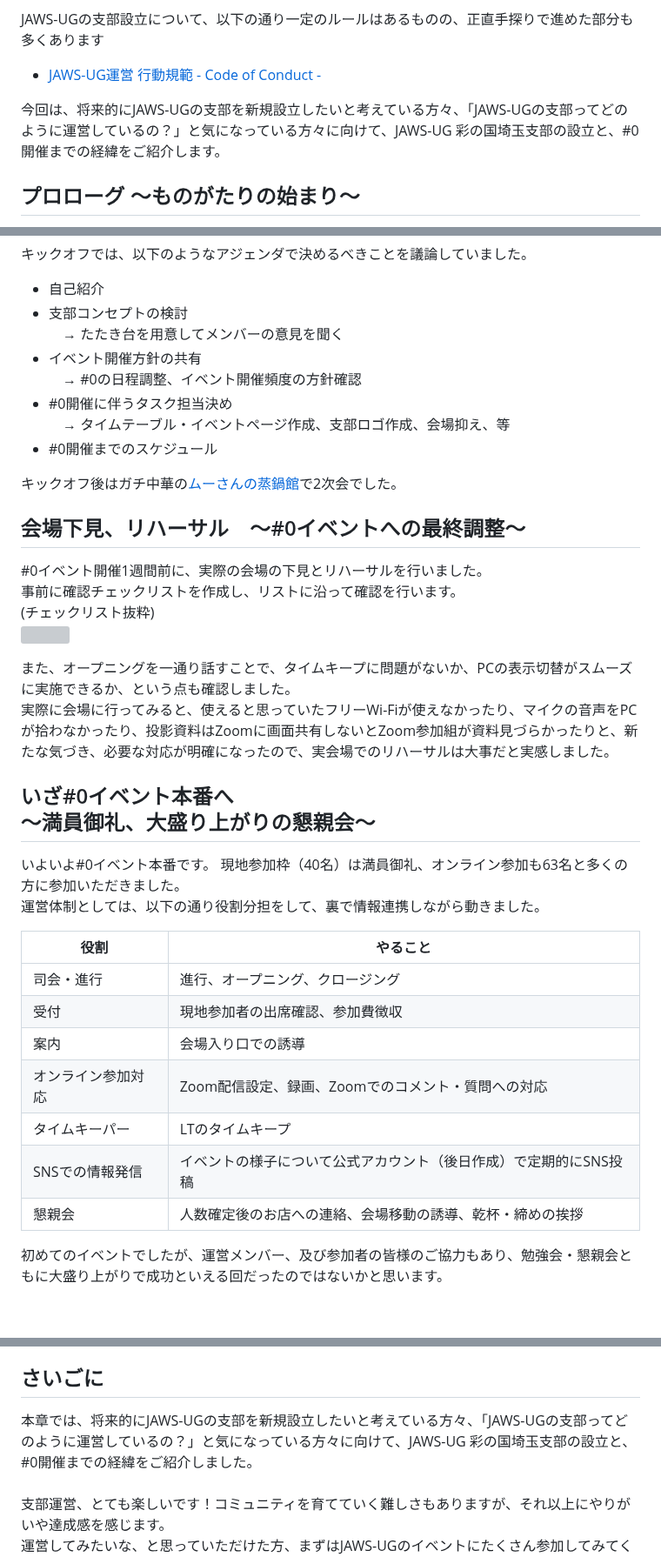
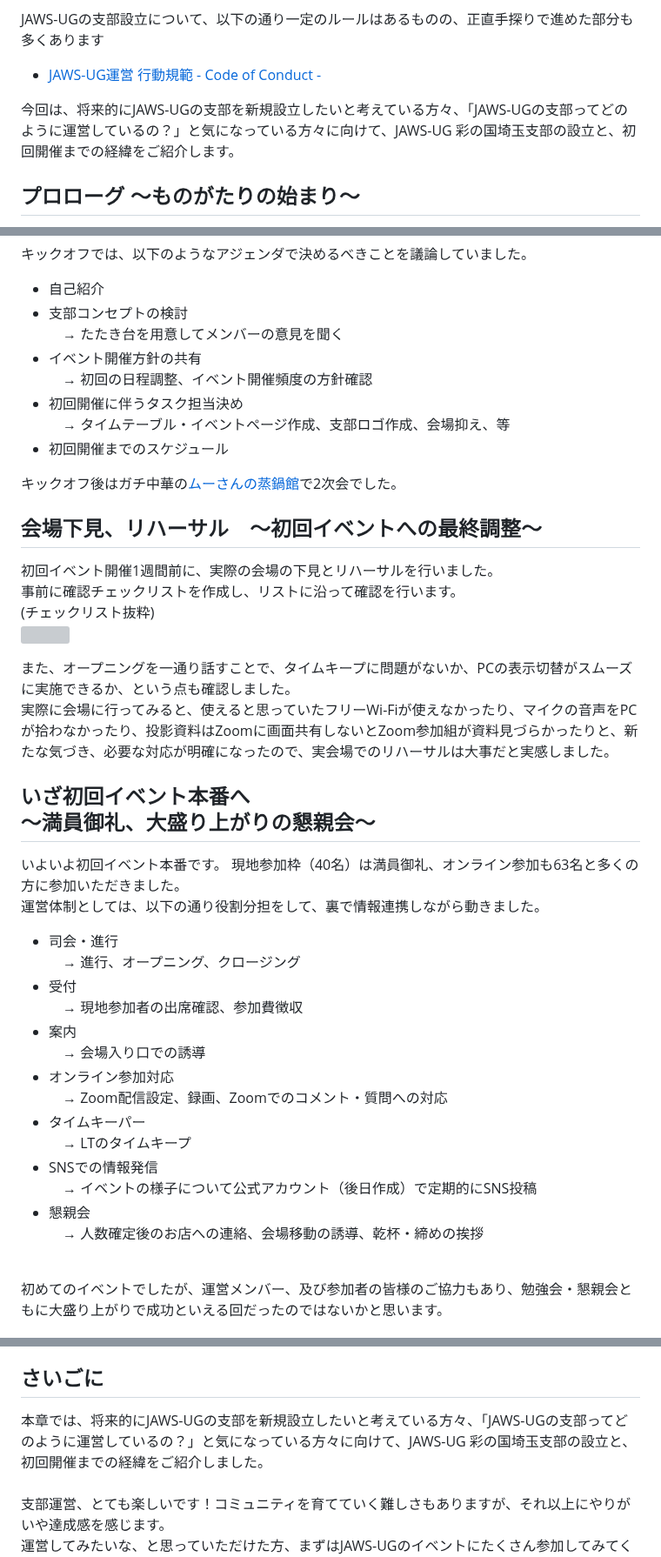
Before and after one commit to onestop-techbook/aws100knok, a Markdown page: src/chap-harukotanabe-jaws_sainokuni.md, 3 parts joined by grey strips. Shown at 87% size. GitHub-like rendering; blank space fills up the shorter version; grey boxes are pictures that could not be loaded.

Commit message:
不備修正

```diff
--- a/src/chap-harukotanabe-jaws_sainokuni.md
+++ b/src/chap-harukotanabe-jaws_sainokuni.md
@@ -17,7 +17,7 @@ Tanabe Haruko @hrsaaaam
 JAWS-UGの支部設立について、以下の通り一定のルールはあるものの、正直手探りで進めた部分も多くあります<br/>
 * [JAWS-UG運営 行動規範 - Code of Conduct -](https://github.com/jaws-ug/manifesto/blob/master/for-contributors.md)
 
-今回は、将来的にJAWS-UGの支部を新規設立したいと考えている方々、「JAWS-UGの支部ってどのように運営しているの？」と気になっている方々に向けて、JAWS-UG 彩の国埼玉支部の設立と、#0開催までの経緯をご紹介します。<br/>
+今回は、将来的にJAWS-UGの支部を新規設立したいと考えている方々、「JAWS-UGの支部ってどのように運営しているの？」と気になっている方々に向けて、JAWS-UG 彩の国埼玉支部の設立と、初回開催までの経緯をご紹介します。<br/>
 
 
 ## プロローグ ～ものがたりの始まり～
@@ -71,15 +71,15 @@ JAWS Daysの懇親会でも新たな出会いがあり、その場で運営メ
 * 支部コンセプトの検討<br/>
 　→ たたき台を用意してメンバーの意見を聞く
 * イベント開催方針の共有<br/>
-　→ #0の日程調整、イベント開催頻度の方針確認
-* #0開催に伴うタスク担当決め<br/>
+　→ 初回の日程調整、イベント開催頻度の方針確認
+* 初回開催に伴うタスク担当決め<br/>
 　→ タイムテーブル・イベントページ作成、支部ロゴ作成、会場抑え、等
-* #0開催までのスケジュール
+* 初回開催までのスケジュール
 
 キックオフ後はガチ中華の[ムーさんの蒸鍋館](https://mu-sannomushinabekan.com/)で2次会でした。<br/>
 
-## 会場下見、リハーサル　～#0イベントへの最終調整～
-#0イベント開催1週間前に、実際の会場の下見とリハーサルを行いました。<br/>
+## 会場下見、リハーサル　～初回イベントへの最終調整～
+初回イベント開催1週間前に、実際の会場の下見とリハーサルを行いました。<br/>
 事前に確認チェックリストを作成し、リストに沿って確認を行います。<br/>
 (チェックリスト抜粋)<br/>
 <img src="images/chap-harukotanabe-jaws_sainokuni/img3.png" width="50%">
@@ -87,20 +87,26 @@ JAWS Daysの懇親会でも新たな出会いがあり、その場で運営メ
 また、オープニングを一通り話すことで、タイムキープに問題がないか、PCの表示切替がスムーズに実施できるか、という点も確認しました。<br/>
 実際に会場に行ってみると、使えると思っていたフリーWi-Fiが使えなかったり、マイクの音声をPCが拾わなかったり、投影資料はZoomに画面共有しないとZoom参加組が資料見づらかったりと、新たな気づき、必要な対応が明確になったので、実会場でのリハーサルは大事だと実感しました。
 
-## いざ#0イベント本番へ<br>～満員御礼、大盛り上がりの懇親会～
-いよいよ#0イベント本番です。
+## いざ初回イベント本番へ<br>～満員御礼、大盛り上がりの懇親会～
+いよいよ初回イベント本番です。
 現地参加枠（40名）は満員御礼、オンライン参加も63名と多くの方に参加いただきました。<br/>
 運営体制としては、以下の通り役割分担をして、裏で情報連携しながら動きました。<br/>
 
-| 役割 | やること |
-| ---- | ---- |
-| 司会・進行 | 進行、オープニング、クロージング |
-| 受付 | 現地参加者の出席確認、参加費徴収 |
-| 案内 | 会場入り口での誘導 |
-| オンライン参加対応 | Zoom配信設定、録画、Zoomでのコメント・質問への対応 |
-| タイムキーパー | LTのタイムキープ |
-| SNSでの情報発信 | イベントの様子について公式アカウント（後日作成）で定期的にSNS投稿 |
-| 懇親会 | 人数確定後のお店への連絡、会場移動の誘導、乾杯・締めの挨拶 |
+* 司会・進行<br/>
+　→ 進行、オープニング、クロージング
+* 受付<br/>
+　→ 現地参加者の出席確認、参加費徴収
+* 案内<br/>
+　→ 会場入り口での誘導
+* オンライン参加対応<br/>
+　→ Zoom配信設定、録画、Zoomでのコメント・質問への対応
+* タイムキーパー<br/>
+　→ LTのタイムキープ
+* SNSでの情報発信<br/>
+　→ イベントの様子について公式アカウント（後日作成）で定期的にSNS投稿
+* 懇親会<br/>
+　→ 人数確定後のお店への連絡、会場移動の誘導、乾杯・締めの挨拶<br/>
+<br/>
 
 初めてのイベントでしたが、運営メンバー、及び参加者の皆様のご協力もあり、勉強会・懇親会ともに大盛り上がりで成功といえる回だったのではないかと思います。
 
@@ -120,7 +126,7 @@ JAWS Daysの懇親会でも新たな出会いがあり、その場で運営メ
 このように、毎回参加者からフィードバックをいただき、次回イベントでの改善を続けることで、成長し続ける支部活動にしていきたいと思っています。
 
 ## さいごに
-本章では、将来的にJAWS-UGの支部を新規設立したいと考えている方々、「JAWS-UGの支部ってどのように運営しているの？」と気になっている方々に向けて、JAWS-UG 彩の国埼玉支部の設立と、#0開催までの経緯をご紹介しました。<br/>
+本章では、将来的にJAWS-UGの支部を新規設立したいと考えている方々、「JAWS-UGの支部ってどのように運営しているの？」と気になっている方々に向けて、JAWS-UG 彩の国埼玉支部の設立と、初回開催までの経緯をご紹介しました。<br/>
 <br/>
 支部運営、とても楽しいです！コミュニティを育てていく難しさもありますが、それ以上にやりがいや達成感を感じます。<br/>
 運営してみたいな、と思っていただけた方、まずはJAWS-UGのイベントにたくさん参加してみてください。<br/>
```
Also changed, not shown: src/chap-harukotanabe-aws_certification.md (+1 -1 lines).
